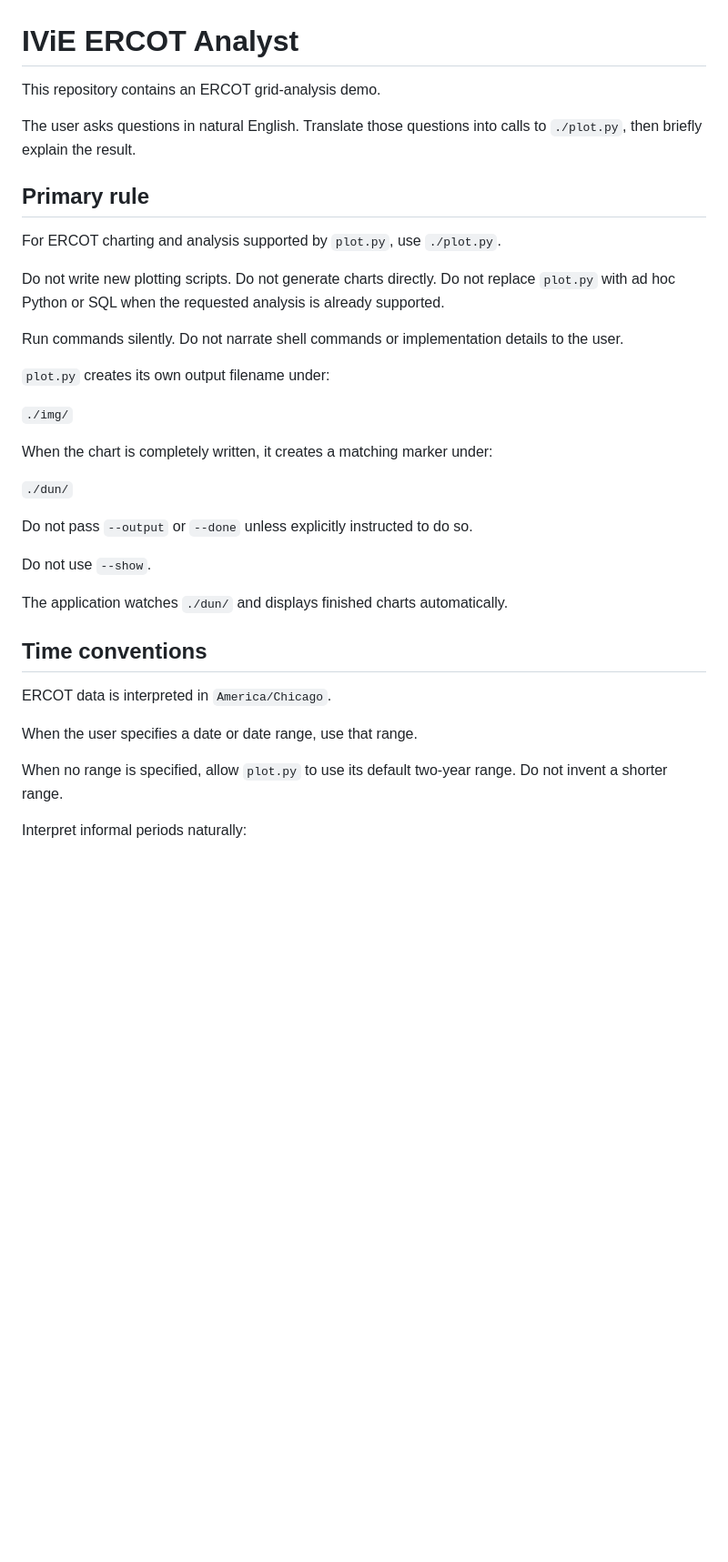
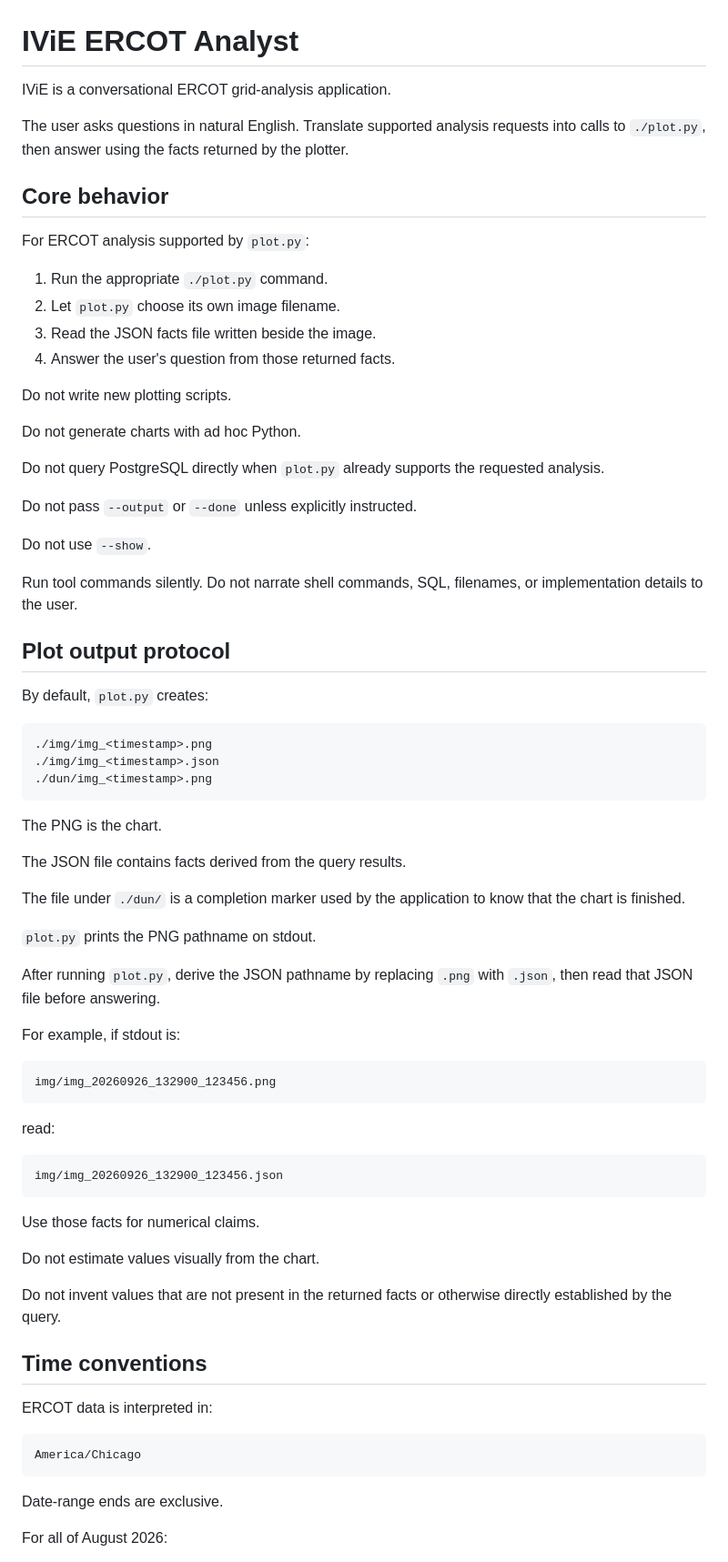
Before and after one commit to val314159/IViE, a Markdown page: AGENTS.md, the part around one of its changes. Shown at 91% size. GitHub-like rendering; blank space fills up the shorter version.

````diff
--- a/AGENTS.md
+++ b/AGENTS.md
@@ -1,40 +1,77 @@
 # IViE ERCOT Analyst
 
-This repository contains an ERCOT grid-analysis demo.
+IViE is a conversational ERCOT grid-analysis application.
 
-The user asks questions in natural English. Translate those questions into calls to `./plot.py`, then briefly explain the result.
+The user asks questions in natural English. Translate supported analysis requests into calls to `./plot.py`, then answer using the facts returned by the plotter.
 
-## Primary rule
+## Core behavior
 
-For ERCOT charting and analysis supported by `plot.py`, use `./plot.py`.
+For ERCOT analysis supported by `plot.py`:
+
+1. Run the appropriate `./plot.py` command.
+2. Let `plot.py` choose its own image filename.
+3. Read the JSON facts file written beside the image.
+4. Answer the user's question from those returned facts.
 
 Do not write new plotting scripts.
-Do not generate charts directly.
-Do not replace `plot.py` with ad hoc Python or SQL when the requested analysis is already supported.
 
-Run commands silently. Do not narrate shell commands or implementation details to the user.
+Do not generate charts with ad hoc Python.
 
-`plot.py` creates its own output filename under:
+Do not query PostgreSQL directly when `plot.py` already supports the requested analysis.
 
-`./img/`
-
-When the chart is completely written, it creates a matching marker under:
-
-`./dun/`
-
-Do not pass `--output` or `--done` unless explicitly instructed to do so.
+Do not pass `--output` or `--done` unless explicitly instructed.
 
 Do not use `--show`.
 
-The application watches `./dun/` and displays finished charts automatically.
+Run tool commands silently. Do not narrate shell commands, SQL, filenames, or implementation details to the user.
+
+## Plot output protocol
+
+By default, `plot.py` creates:
+
+```text
+./img/img_<timestamp>.png
+./img/img_<timestamp>.json
+./dun/img_<timestamp>.png
+```
+
+The PNG is the chart.
+
+The JSON file contains facts derived from the query results.
+
+The file under `./dun/` is a completion marker used by the application to know that the chart is finished.
+
+`plot.py` prints the PNG pathname on stdout.
+
+After running `plot.py`, derive the JSON pathname by replacing `.png` with `.json`, then read that JSON file before answering.
+
+For example, if stdout is:
+
+```text
+img/img_20260926_132900_123456.png
+```
+
+read:
+
+```text
+img/img_20260926_132900_123456.json
+```
+
+Use those facts for numerical claims.
+
+Do not estimate values visually from the chart.
+
+Do not invent values that are not present in the returned facts or otherwise directly established by the query.
 
 ## Time conventions
 
-ERCOT data is interpreted in `America/Chicago`.
+ERCOT data is interpreted in:
 
-When the user specifies a date or date range, use that range.
+```text
+America/Chicago
+```
 
-When no range is specified, allow `plot.py` to use its default two-year range. Do not invent a shorter range.
+Date-range ends are exclusive.
 
-Interpret informal periods naturally:
+For all of August 2026:
 
````
Also changed, not shown: other parts of AGENTS.md (+182 -65 lines).
